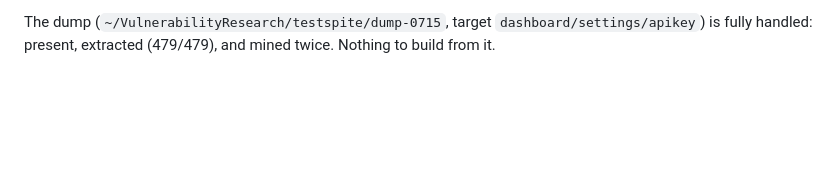
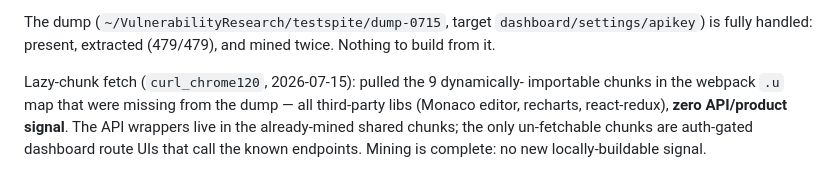
Before and after one commit to Miasin-Labs/testsprite-rs, a Markdown page: docs/JS-MINE-FINDINGS.md, the part around the change. Rendered like a GitHub page; blank space fills up the shorter version.

Commit message:
docs(mine): curl_chrome120 lazy-chunk fetch — all vendor libs, no new signal

```diff
--- a/docs/JS-MINE-FINDINGS.md
+++ b/docs/JS-MINE-FINDINGS.md
@@ -113,3 +113,10 @@ Positive validations of already-shipped local features:
 The dump (`~/VulnerabilityResearch/testspite/dump-0715`, target
 `dashboard/settings/apikey`) is fully handled: present, extracted (479/479), and
 mined twice. Nothing to build from it.
+
+Lazy-chunk fetch (`curl_chrome120`, 2026-07-15): pulled the 9 dynamically-
+importable chunks in the webpack `.u` map that were missing from the dump — all
+third-party libs (Monaco editor, recharts, react-redux), **zero API/product
+signal**. The API wrappers live in the already-mined shared chunks; the only
+un-fetchable chunks are auth-gated dashboard route UIs that call the known
+endpoints. Mining is complete: no new locally-buildable signal.
```
